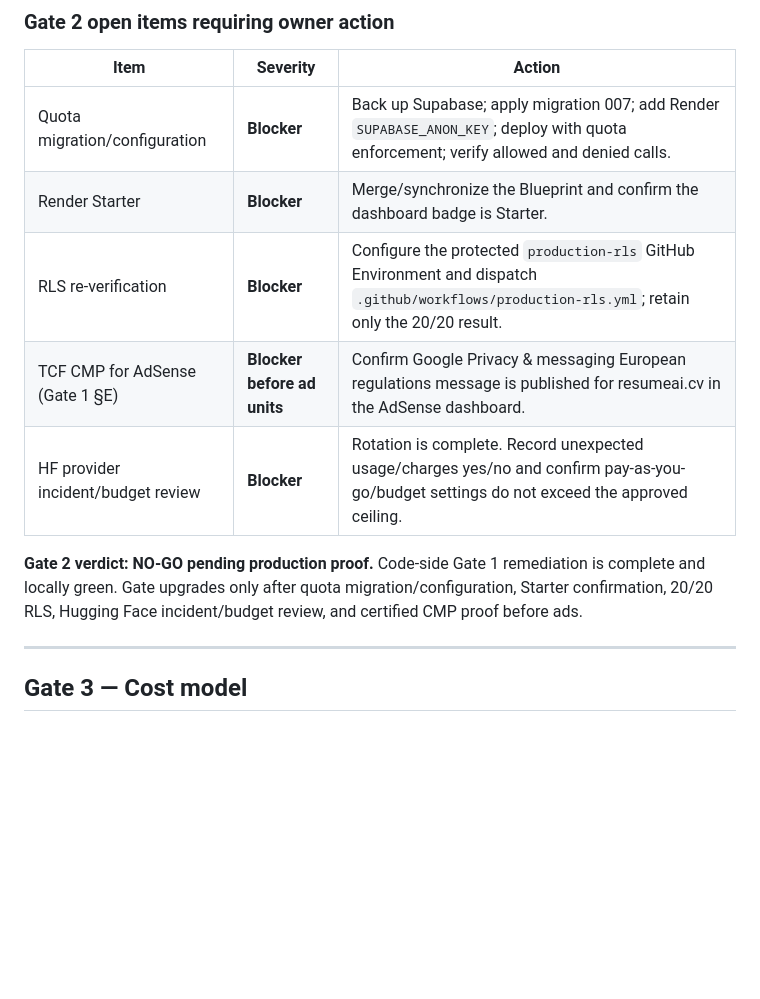
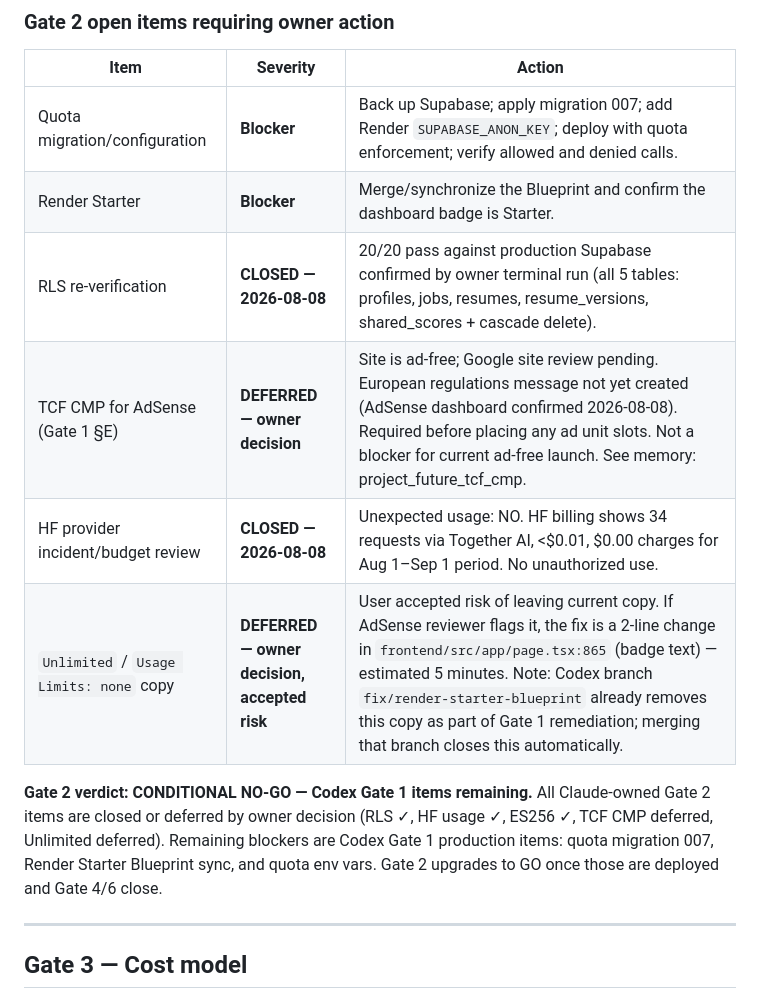
Before and after one commit to LNB-Aveva/unified-resume-builder, a Markdown page: docs/LAUNCH_READINESS_AUDIT.md, the part around the change. Drawn GitHub-style; blank space fills up the shorter version.

Commit message:
[claude] docs: Gate 2 close-out — RLS 20/20 confirmed, HF usage clean, TCF CMP + Unlimited deferred by owner
- RLS: CLOSED — owner ran 20/20 pass against production 2026-08-08
- HF usage: CLOSED — unexpected usage: NO, <$0.01, 34 requests (own testing only)
- TCF CMP: DEFERRED by owner — not a blocker for ad-free launch; required before ad units
- Unlimited copy: DEFERRED by owner — accepted risk; auto-closes when Codex branch merges
- Gate 2 verdict updated: all Claude-owned items closed or deferred

```diff
--- a/docs/LAUNCH_READINESS_AUDIT.md
+++ b/docs/LAUNCH_READINESS_AUDIT.md
@@ -162,11 +162,12 @@ Evidence sources: `backend/tests/`, `docs/LAUNCH_PROGRAM.md`, `docs/DEPLOY.md`,
 |---|---|---|
 | Quota migration/configuration | **Blocker** | Back up Supabase; apply migration 007; add Render `SUPABASE_ANON_KEY`; deploy with quota enforcement; verify allowed and denied calls. |
 | Render Starter | **Blocker** | Merge/synchronize the Blueprint and confirm the dashboard badge is Starter. |
-| RLS re-verification | **Blocker** | Configure the protected `production-rls` GitHub Environment and dispatch `.github/workflows/production-rls.yml`; retain only the 20/20 result. |
-| TCF CMP for AdSense (Gate 1 §E) | **Blocker before ad units** | Confirm Google Privacy & messaging European regulations message is published for resumeai.cv in the AdSense dashboard. |
-| HF provider incident/budget review | **Blocker** | Rotation is complete. Record unexpected usage/charges yes/no and confirm pay-as-you-go/budget settings do not exceed the approved ceiling. |
+| RLS re-verification | **CLOSED — 2026-08-08** | 20/20 pass against production Supabase confirmed by owner terminal run (all 5 tables: profiles, jobs, resumes, resume_versions, shared_scores + cascade delete). |
+| TCF CMP for AdSense (Gate 1 §E) | **DEFERRED — owner decision** | Site is ad-free; Google site review pending. European regulations message not yet created (AdSense dashboard confirmed 2026-08-08). Required before placing any ad unit slots. Not a blocker for current ad-free launch. See memory: project_future_tcf_cmp. |
+| HF provider incident/budget review | **CLOSED — 2026-08-08** | Unexpected usage: NO. HF billing shows 34 requests via Together AI, <$0.01, $0.00 charges for Aug 1–Sep 1 period. No unauthorized use. |
+| `Unlimited` / `Usage Limits: none` copy | **DEFERRED — owner decision, accepted risk** | User accepted risk of leaving current copy. If AdSense reviewer flags it, the fix is a 2-line change in `frontend/src/app/page.tsx:865` (badge text) — estimated 5 minutes. Note: Codex branch `fix/render-starter-blueprint` already removes this copy as part of Gate 1 remediation; merging that branch closes this automatically. |
 
-**Gate 2 verdict: NO-GO pending production proof.** Code-side Gate 1 remediation is complete and locally green. Gate upgrades only after quota migration/configuration, Starter confirmation, 20/20 RLS, Hugging Face incident/budget review, and certified CMP proof before ads.
+**Gate 2 verdict: CONDITIONAL NO-GO — Codex Gate 1 items remaining.** All Claude-owned Gate 2 items are closed or deferred by owner decision (RLS ✓, HF usage ✓, ES256 ✓, TCF CMP deferred, Unlimited deferred). Remaining blockers are Codex Gate 1 production items: quota migration 007, Render Starter Blueprint sync, and quota env vars. Gate 2 upgrades to GO once those are deployed and Gate 4/6 close.
 
 ---
 
```
